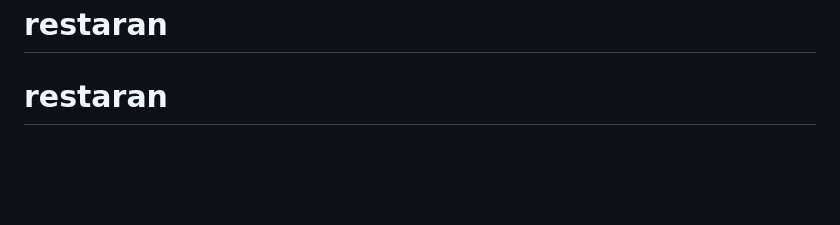
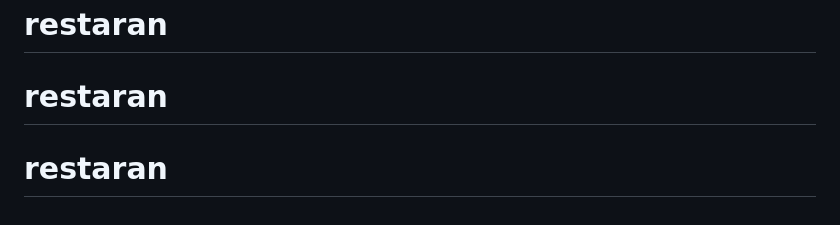
Before and after one commit to narzullayevzafarbek095-sketch/onlay-shifomed, a Markdown page: README.md, the part around the change. Drawn GitHub-style; blank space fills up the shorter version.

```diff
--- a/README.md
+++ b/README.md
@@ -118,3 +118,4 @@ shifomed/
 Ushbu loyiha portfolio, ko‘rgazma va dasturiy taqdimot maqsadida yaratilgan. Buyurtmalar va stol band qilish brauzerning `localStorage` xotirasida demo rejimida ishlaydi va haqiqiy moliyaviy to‘lovlar amalga oshirilmaydi.
 # restaran
 # restaran
+# restaran
```
